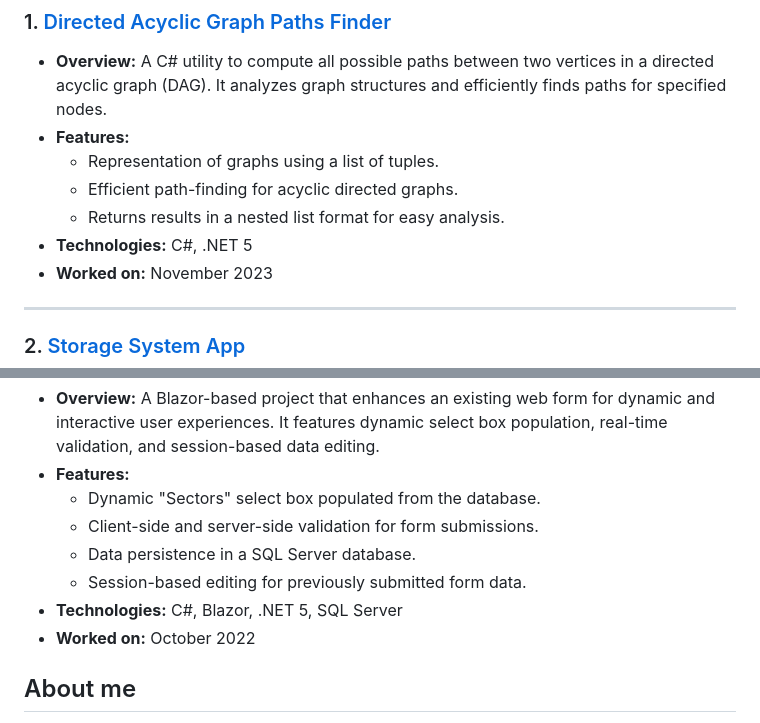
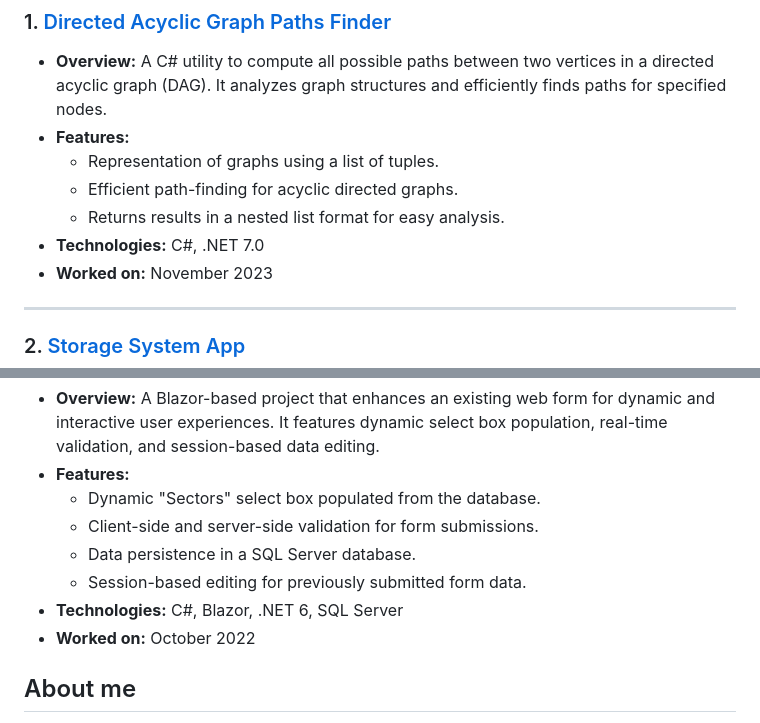
Before and after one commit to eiramada/CodeShowcase, a Markdown page: README.md, 2 parts joined by grey strips. Rendered like a GitHub page.

```diff
--- a/README.md
+++ b/README.md
@@ -12,7 +12,7 @@ This repository contains a curated collection of projects that demonstrate my sk
   - Representation of graphs using a list of tuples.
   - Efficient path-finding for acyclic directed graphs.
   - Returns results in a nested list format for easy analysis.
-- **Technologies:** C#, .NET 5
+- **Technologies:** C#, .NET 7.0
 - **Worked on:** November 2023
 
 ---
@@ -48,7 +48,7 @@ This repository contains a curated collection of projects that demonstrate my sk
   - Client-side and server-side validation for form submissions.
   - Data persistence in a SQL Server database.
   - Session-based editing for previously submitted form data.
-- **Technologies:** C#, Blazor, .NET 5, SQL Server
+- **Technologies:** C#, Blazor, .NET 6, SQL Server
 - **Worked on:** October 2022
 
 
```
